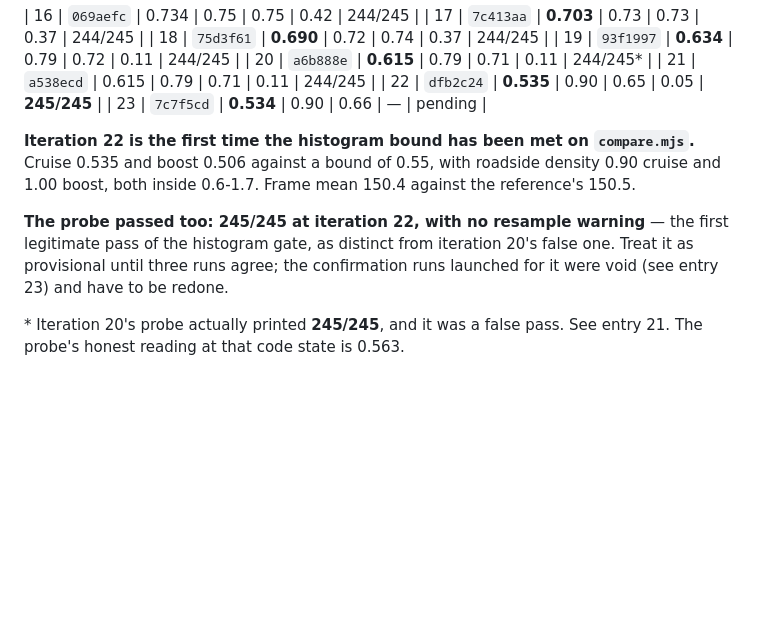
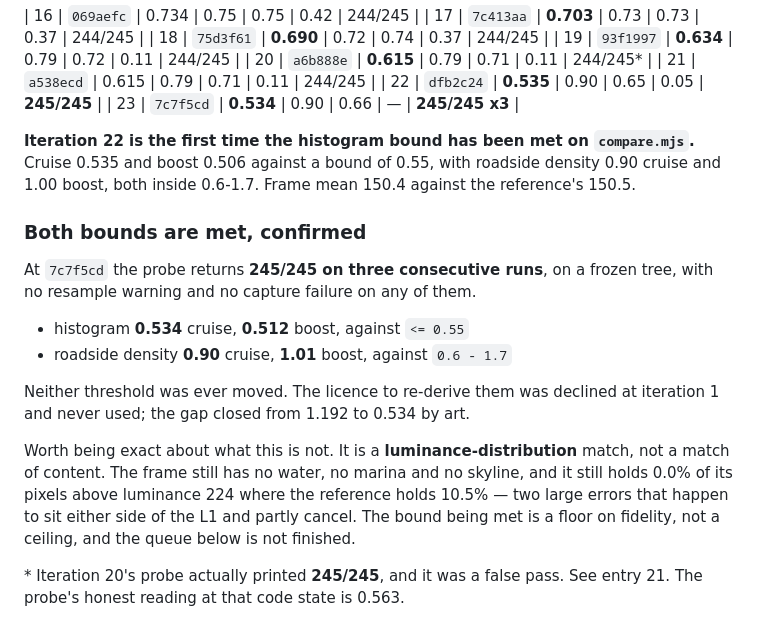
Before and after one commit to jackpepper-vibe/speed-rush, a Markdown page: docs/graphics-loop.md, the part around the change. Drawn GitHub-style; blank space fills up the shorter version.

Commit message:
Confirm both bounds are met: 245/245 on three consecutive probe runs
At 7c7f5cd, on a frozen tree, with no resample warning and no capture
failure on any run. Histogram 0.534 cruise and 0.512 boost against a
0.55 bound; roadside density 0.90 and 1.01 against 0.6-1.7. Neither
threshold was ever moved — the licence to re-derive them was declined at
iteration 1 and never used, and the gap closed from 1.192 by art.

Recorded in the doc with what this is not: a luminance-distribution
match rather than a match of content. The frame still has no water, no
marina and no skyline, and still holds 0.0% above luminance 224 where
the reference holds 10.5% — two large errors either side of the L1 that
partly cancel.

Co-Authored-By: Claude Opus 5 <noreply@anthropic.com>

```diff
--- a/docs/graphics-loop.md
+++ b/docs/graphics-loop.md
@@ -66,17 +66,30 @@ High tier, cruise row, unless stated.
 | 20 | `a6b888e` | **0.615** | 0.79 | 0.71 | 0.11 | 244/245* |
 | 21 | `a538ecd` | 0.615 | 0.79 | 0.71 | 0.11 | 244/245 |
 | 22 | `dfb2c24` | **0.535** | 0.90 | 0.65 | 0.05 | **245/245** |
-| 23 | `7c7f5cd` | **0.534** | 0.90 | 0.66 | — | pending |
+| 23 | `7c7f5cd` | **0.534** | 0.90 | 0.66 | — | **245/245 x3** |
 
 **Iteration 22 is the first time the histogram bound has been met on
 `compare.mjs`.** Cruise 0.535 and boost 0.506 against a bound of 0.55, with
 roadside density 0.90 cruise and 1.00 boost, both inside 0.6-1.7. Frame mean
 150.4 against the reference's 150.5.
 
-**The probe passed too: 245/245 at iteration 22, with no resample warning** —
-the first legitimate pass of the histogram gate, as distinct from iteration 20's
-false one. Treat it as provisional until three runs agree; the confirmation runs
-launched for it were void (see entry 23) and have to be redone.
+### Both bounds are met, confirmed
+
+At `7c7f5cd` the probe returns **245/245 on three consecutive runs**, on a
+frozen tree, with no resample warning and no capture failure on any of them.
+
+- histogram **0.534** cruise, **0.512** boost, against `<= 0.55`
+- roadside density **0.90** cruise, **1.01** boost, against `0.6 - 1.7`
+
+Neither threshold was ever moved. The licence to re-derive them was declined at
+iteration 1 and never used; the gap closed from 1.192 to 0.534 by art.
+
+Worth being exact about what this is not. It is a **luminance-distribution**
+match, not a match of content. The frame still has no water, no marina and no
+skyline, and it still holds 0.0% of its pixels above luminance 224 where the
+reference holds 10.5% — two large errors that happen to sit either side of the
+L1 and partly cancel. The bound being met is a floor on fidelity, not a
+ceiling, and the queue below is not finished.
 
 \* Iteration 20's probe actually printed **245/245**, and it was a false pass.
 See entry 21. The probe's honest reading at that code state is 0.563.
```
